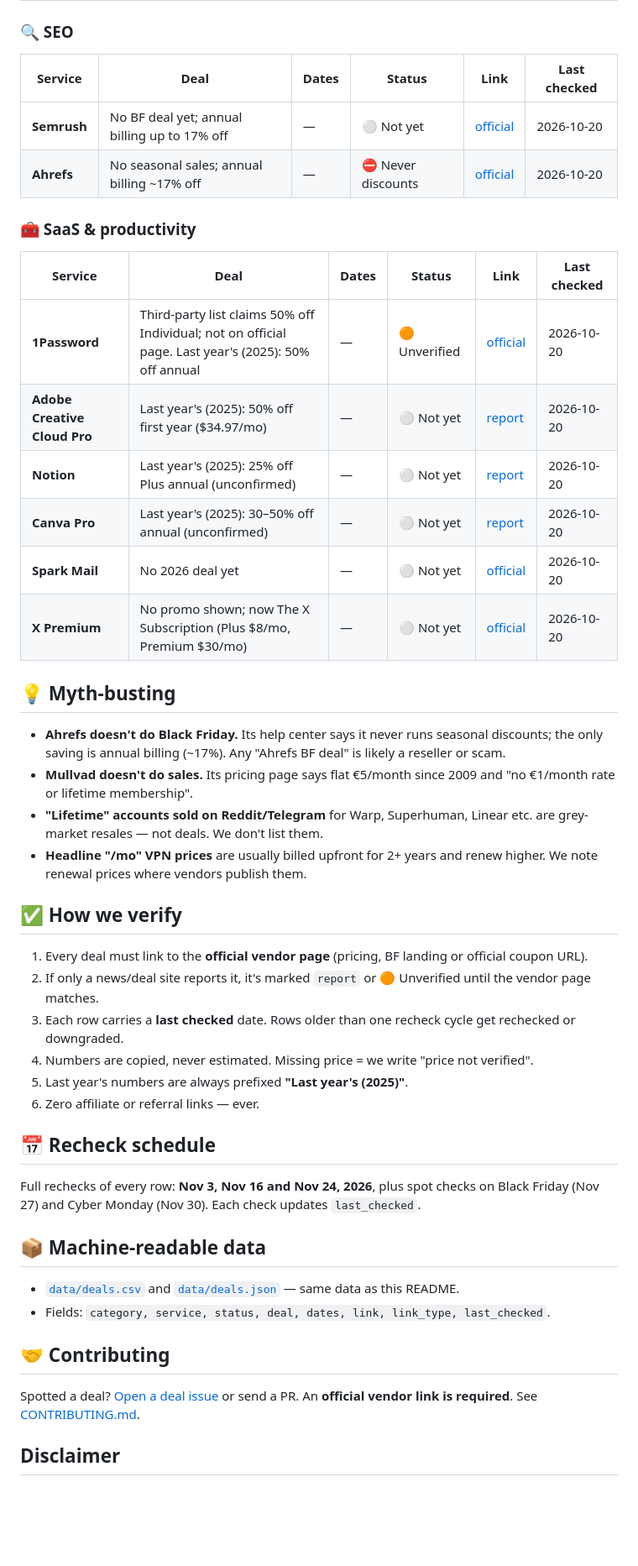
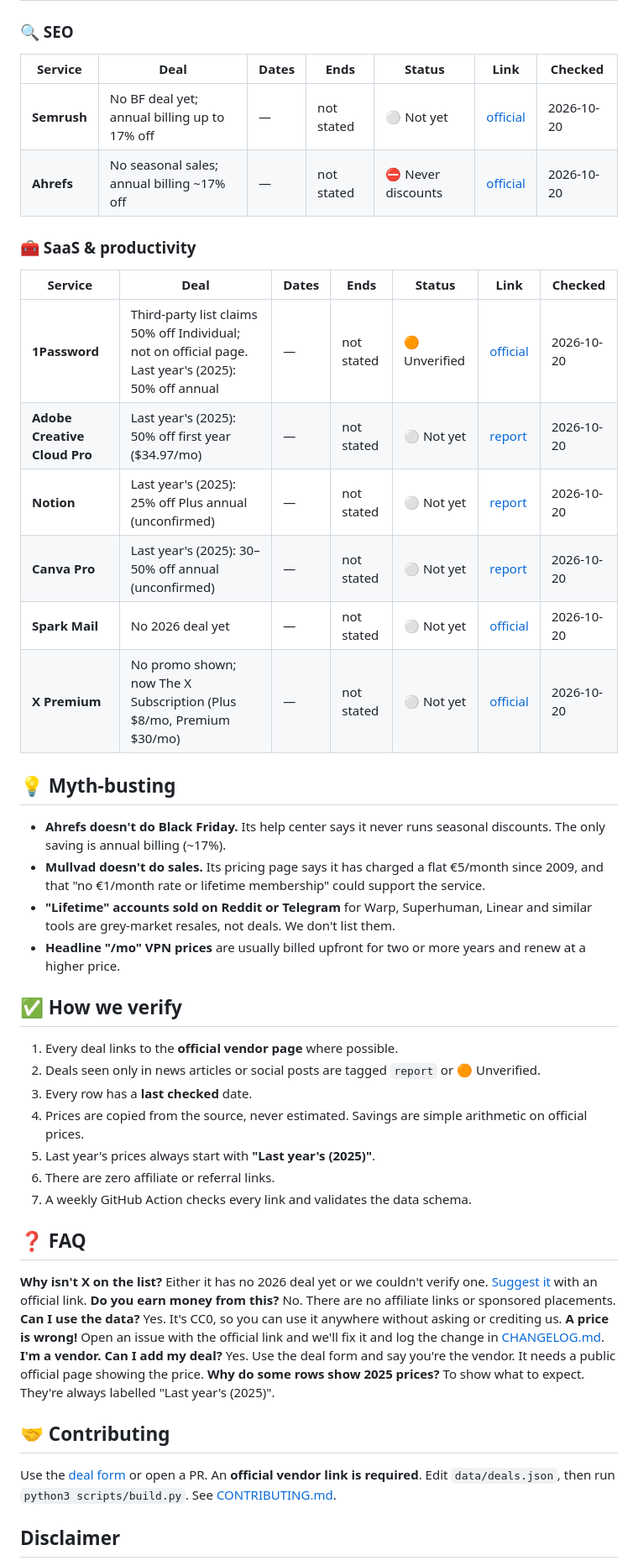
Before and after one commit to thoughtcook/verified-black-friday, a Markdown page: README.md, the part around one of its changes. Shown at 84% size. Drawn GitHub-style; blank space fills up the shorter version.

```diff
--- a/README.md
+++ b/README.md
@@ -110,44 +150,46 @@ _Only deals with status Live or Early. Unverified deals are never listed here._
 
 ### 🔍 SEO
 
-| Service | Deal | Dates | Status | Link | Last checked |
-|---|---|---|---|---|---|
-| **Semrush** | No BF deal yet; annual billing up to 17% off | — | ⚪ Not yet | [official](https://www.semrush.com/prices/) | 2026-10-20 |
-| **Ahrefs** | No seasonal sales; annual billing ~17% off | — | ⛔ Never discounts | [official](https://help.ahrefs.com/en/articles/1406260-do-you-offer-any-discounts-or-free-trials) | 2026-10-20 |
+| Service | Deal | Dates | Ends | Status | Link | Checked |
+|---|---|---|---|---|---|---|
+| **Semrush** | No BF deal yet; annual billing up to 17% off | — | not stated | ⚪ Not yet | [official](https://www.semrush.com/prices/) | 2026-10-20 |
+| **Ahrefs** | No seasonal sales; annual billing ~17% off | — | not stated | ⛔ Never discounts | [official](https://help.ahrefs.com/en/articles/1406260-do-you-offer-any-discounts-or-free-trials) | 2026-10-20 |
 
 ### 🧰 SaaS & productivity
 
-| Service | Deal | Dates | Status | Link | Last checked |
-|---|---|---|---|---|---|
-| **1Password** | Third-party list claims 50% off Individual; not on official page. Last year's (2025): 50% off annual | — | 🟠 Unverified | [official](https://1password.com/) | 2026-10-20 |
-| **Adobe Creative Cloud Pro** | Last year's (2025): 50% off first year ($34.97/mo) | — | ⚪ Not yet | [report](https://www.macrumors.com/2025/11/19/adobe-black-friday-sale/) | 2026-10-20 |
-| **Notion** | Last year's (2025): 25% off Plus annual (unconfirmed) | — | ⚪ Not yet | [report](https://www.kickidler.com/info/top-black-friday-deals-for-saas) | 2026-10-20 |
-| **Canva Pro** | Last year's (2025): 30–50% off annual (unconfirmed) | — | ⚪ Not yet | [report](https://www.kickidler.com/info/top-black-friday-deals-for-saas) | 2026-10-20 |
-| **Spark Mail** | No 2026 deal yet | — | ⚪ Not yet | [official](https://sparkmailapp.com/pricing) | 2026-10-20 |
-| **X Premium** | No promo shown; now The X Subscription (Plus $8/mo, Premium $30/mo) | — | ⚪ Not yet | [official](https://x.ai/pricing) | 2026-10-20 |
+| Service | Deal | Dates | Ends | Status | Link | Checked |
+|---|---|---|---|---|---|---|
+| **1Password** | Third-party list claims 50% off Individual; not on official page. Last year's (2025): 50% off annual | — | not stated | 🟠 Unverified | [official](https://1password.com/) | 2026-10-20 |
+| **Adobe Creative Cloud Pro** | Last year's (2025): 50% off first year ($34.97/mo) | — | not stated | ⚪ Not yet | [report](https://www.macrumors.com/2025/11/19/adobe-black-friday-sale/) | 2026-10-20 |
+| **Notion** | Last year's (2025): 25% off Plus annual (unconfirmed) | — | not stated | ⚪ Not yet | [report](https://www.kickidler.com/info/top-black-friday-deals-for-saas) | 2026-10-20 |
+| **Canva Pro** | Last year's (2025): 30–50% off annual (unconfirmed) | — | not stated | ⚪ Not yet | [report](https://www.kickidler.com/info/top-black-friday-deals-for-saas) | 2026-10-20 |
+| **Spark Mail** | No 2026 deal yet | — | not stated | ⚪ Not yet | [official](https://sparkmailapp.com/pricing) | 2026-10-20 |
+| **X Premium** | No promo shown; now The X Subscription (Plus $8/mo, Premium $30/mo) | — | not stated | ⚪ Not yet | [official](https://x.ai/pricing) | 2026-10-20 |
 
 ## 💡 Myth-busting
-- **Ahrefs doesn't do Black Friday.** Its help center says it never runs seasonal discounts; the only saving is annual billing (~17%). Any "Ahrefs BF deal" is likely a reseller or scam.
-- **Mullvad doesn't do sales.** Its pricing page says flat €5/month since 2009 and "no €1/month rate or lifetime membership".
-- **"Lifetime" accounts sold on Reddit/Telegram** for Warp, Superhuman, Linear etc. are grey-market resales — not deals. We don't list them.
-- **Headline "/mo" VPN prices** are usually billed upfront for 2+ years and renew higher. We note renewal prices where vendors publish them.
+- **Ahrefs doesn't do Black Friday.** Its help center says it never runs seasonal discounts. The only saving is annual billing (~17%).
+- **Mullvad doesn't do sales.** Its pricing page says it has charged a flat €5/month since 2009, and that "no €1/month rate or lifetime membership" could support the service.
+- **"Lifetime" accounts sold on Reddit or Telegram** for Warp, Superhuman, Linear and similar tools are grey-market resales, not deals. We don't list them.
+- **Headline "/mo" VPN prices** are usually billed upfront for two or more years and renew at a higher price.
 
 ## ✅ How we verify
-1. Every deal must link to the **official vendor page** (pricing, BF landing or official coupon URL).
-2. If only a news/deal site reports it, it's marked `report` or 🟠 Unverified until the vendor page matches.
-3. Each row carries a **last checked** date. Rows older than one recheck cycle get rechecked or downgraded.
-4. Numbers are copied, never estimated. Missing price = we write "price not verified".
-5. Last year's numbers are always prefixed **"Last year's (2025)"**.
-6. Zero affiliate or referral links — ever.
+1. Every deal links to the **official vendor page** where possible.
+2. Deals seen only in news articles or social posts are tagged `report` or 🟠 Unverified.
+3. Every row has a **last checked** date.
+4. Prices are copied from the source, never estimated. Savings are simple arithmetic on official prices.
+5. Last year's prices always start with **"Last year's (2025)"**.
+6. There are zero affiliate or referral links.
+7. A weekly GitHub Action checks every link and validates the data schema.
 
-## 📅 Recheck schedule
-Full rechecks of every row: **Nov 3, Nov 16 and Nov 24, 2026**, plus spot checks on Black Friday (Nov 27) and Cyber Monday (Nov 30). Each check updates `last_checked`.
-
-## 📦 Machine-readable data
-- [`data/deals.csv`](data/deals.csv) and [`data/deals.json`](data/deals.json) — same data as this README.
-- Fields: `category, service, status, deal, dates, link, link_type, last_checked`.
+## ❓ FAQ
+**Why isn't X on the list?** Either it has no 2026 deal yet or we couldn't verify one. [Suggest it](../../issues/new?template=submit-deal.yml) with an official link.
+**Do you earn money from this?** No. There are no affiliate links or sponsored placements.
+**Can I use the data?** Yes. It's CC0, so you can use it anywhere without asking or crediting us.
+**A price is wrong!** Open an issue with the official link and we'll fix it and log the change in [CHANGELOG.md](CHANGELOG.md).
+**I'm a vendor. Can I add my deal?** Yes. Use the deal form and say you're the vendor. It needs a public official page showing the price.
+**Why do some rows show 2025 prices?** To show what to expect. They're always labelled "Last year's (2025)".
 
 ## 🤝 Contributing
-Spotted a deal? [Open a deal issue](../../issues/new?template=submit-deal.yml) or send a PR. An **official vendor link is required**. See [CONTRIBUTING.md](CONTRIBUTING.md).
+Use the [deal form](../../issues/new?template=submit-deal.yml) or open a PR. An **official vendor link is required**. Edit `data/deals.json`, then run `python3 scripts/build.py`. See [CONTRIBUTING.md](CONTRIBUTING.md).
 
 ## Disclaimer
```
Also changed, not shown: other parts of README.md (+125 -79 lines), CHANGELOG.md (added, +16 -0 lines), CONTRIBUTING.md (+2 -1 lines), assets/social-preview.png (added).
